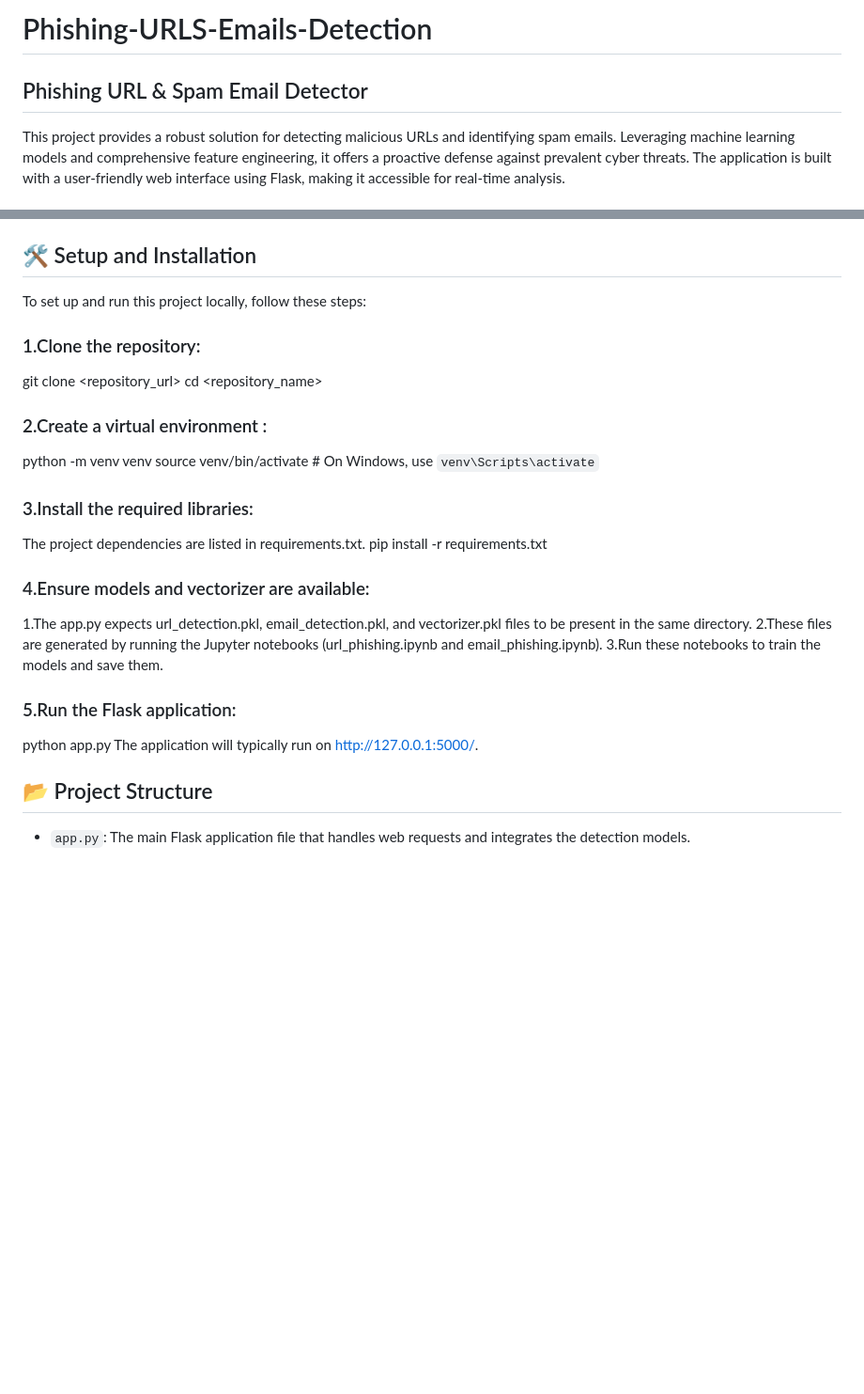
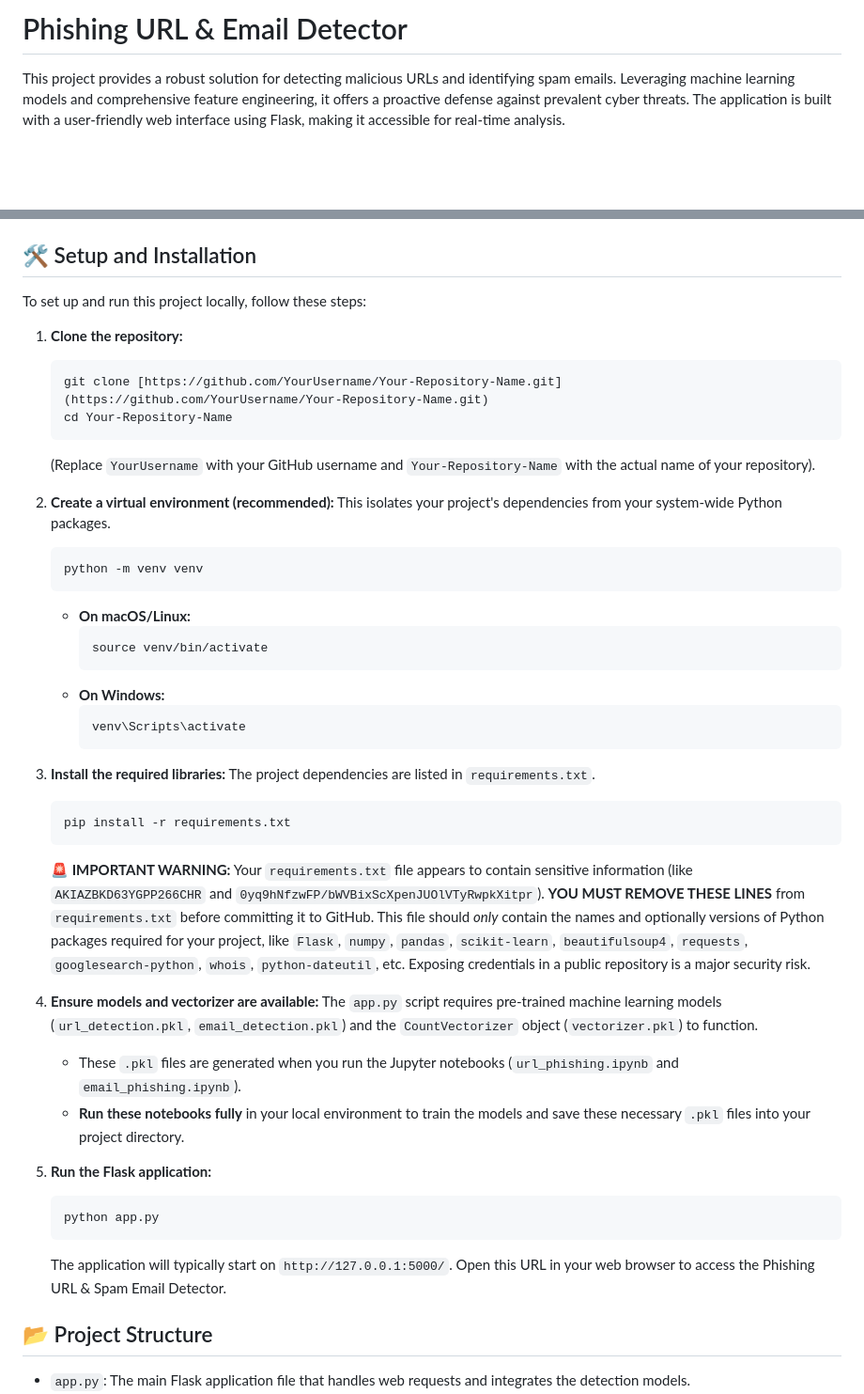
Before and after one commit to swethasuvarnam/Phishing-URLS-Emails-Detection, a Markdown page: README.md, 2 parts joined by grey strips. Shown at 94% size. Drawn GitHub-style; blank space fills up the shorter version.

````diff
--- a/README.md
+++ b/README.md
@@ -1,5 +1,5 @@
-# Phishing-URLS-Emails-Detection
-## Phishing URL & Spam Email Detector
+
+# Phishing URL & Email Detector
 This project provides a robust solution for detecting malicious URLs and identifying spam emails. Leveraging machine learning models and comprehensive feature engineering, it offers a proactive defense against prevalent cyber threats. The application is built with a user-friendly web interface using Flask, making it accessible for real-time analysis.
 
 ## 🚀 Features
@@ -63,28 +63,47 @@ These features are fed into a pre-trained Gradient Boosting Classifier model (`u
 The email spam detection component processes the text content of an email. It uses a `CountVectorizer` (`vectorizer.pkl`) to transform the text into numerical features, which are then input into a pre-trained Multinomial Naive Bayes model (`email_detection.pkl`). This model classifies the email as either "Ham" (safe) or "Spam." The `email_phishing.ipynb` notebook outlines the data preprocessing, model training (including handling class imbalance with SMOTE), and evaluation for this spam detection model using the `emails.csv` dataset.
 
 ## 🛠️ Setup and Installation
+
 To set up and run this project locally, follow these steps:
 
-### 1.Clone the repository:
-git clone <repository_url>
-cd <repository_name>
+1.  **Clone the repository:**
+    ```bash
+    git clone [https://github.com/YourUsername/Your-Repository-Name.git](https://github.com/YourUsername/Your-Repository-Name.git)
+    cd Your-Repository-Name
+    ```
+    (Replace `YourUsername` with your GitHub username and `Your-Repository-Name` with the actual name of your repository).
 
-### 2.Create a virtual environment :
-python -m venv venv
-source venv/bin/activate  # On Windows, use `venv\Scripts\activate`
+2.  **Create a virtual environment (recommended):**
+    This isolates your project's dependencies from your system-wide Python packages.
+    ```bash
+    python -m venv venv
+    ```
+    * **On macOS/Linux:**
+        ```bash
+        source venv/bin/activate
+        ```
+    * **On Windows:**
+        ```bash
+        venv\Scripts\activate
+        ```
 
-### 3.Install the required libraries:
-The project dependencies are listed in requirements.txt.
-pip install -r requirements.txt
+3.  **Install the required libraries:**
+    The project dependencies are listed in `requirements.txt`.
+    ```bash
+    pip install -r requirements.txt
+    ```
+    **🚨 IMPORTANT WARNING:** Your `requirements.txt` file appears to contain sensitive information (like `AKIAZBKD63YGPP266CHR` and `0yq9hNfzwFP/bWVBixScXpenJUOlVTyRwpkXitpr`). **YOU MUST REMOVE THESE LINES** from `requirements.txt` before committing it to GitHub. This file should *only* contain the names and optionally versions of Python packages required for your project, like `Flask`, `numpy`, `pandas`, `scikit-learn`, `beautifulsoup4`, `requests`, `googlesearch-python`, `whois`, `python-dateutil`, etc. Exposing credentials in a public repository is a major security risk.
 
-### 4.Ensure models and vectorizer are available:
-1.The app.py expects url_detection.pkl, email_detection.pkl, and vectorizer.pkl files to be present in the same directory.
-2.These files are generated by running the Jupyter notebooks (url_phishing.ipynb and email_phishing.ipynb).
-3.Run these notebooks to train the models and save them.
+4.  **Ensure models and vectorizer are available:**
+    The `app.py` script requires pre-trained machine learning models (`url_detection.pkl`, `email_detection.pkl`) and the `CountVectorizer` object (`vectorizer.pkl`) to function.
+    * These `.pkl` files are generated when you run the Jupyter notebooks (`url_phishing.ipynb` and `email_phishing.ipynb`).
+    * **Run these notebooks fully** in your local environment to train the models and save these necessary `.pkl` files into your project directory.
 
-### 5.Run the Flask application:
-python app.py
-The application will typically run on http://127.0.0.1:5000/.
+5.  **Run the Flask application:**
+    ```bash
+    python app.py
+    ```
+    The application will typically start on `http://127.0.0.1:5000/`. Open this URL in your web browser to access the Phishing URL & Spam Email Detector.
 ## 📂 Project Structure
 * `app.py`: The main Flask application file that handles web requests and integrates the detection models.
 * `feature_extraction.py`: Contains the `FeatureExtraction` class with methods to extract various features from URLs.
````
